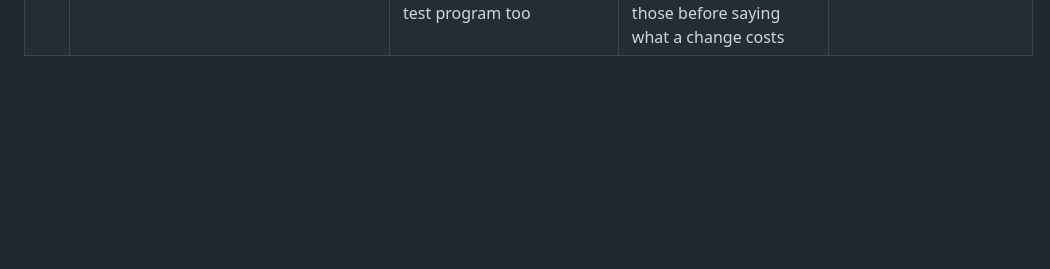
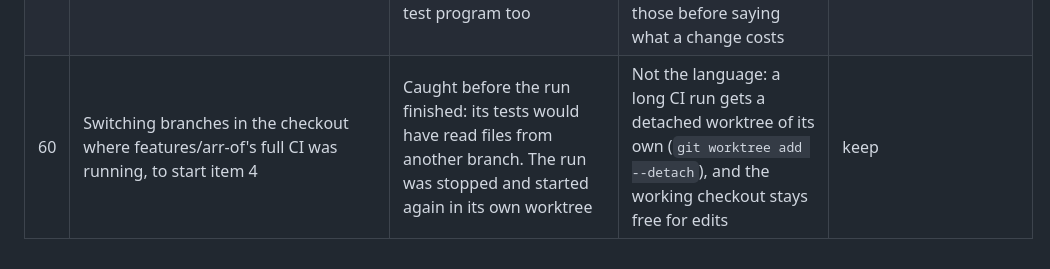
Before and after one commit to mwarpinski/AIPL, a Markdown page: docs/design/AGENT_FRICTION.md, the part around the change. Drawn GitHub-style; blank space fills up the shorter version.

Commit message:
AGENT_FRICTION: row 60, switching branches under a running CI
Co-Authored-By: Claude Opus 5.5 <noreply@anthropic.com>

```diff
--- a/docs/design/AGENT_FRICTION.md
+++ b/docs/design/AGENT_FRICTION.md
@@ -85,3 +85,4 @@ rule earns its cost), **open** (for a decision).
 | 57 | Writing `(when c (call collect_locals_walk cg x))` in aipl_src/codegen.aipl, where the call gives an i32: today's `when` drops it, but the seed reads `when` as an `if` whose body keeps its value (the third time the seed's older language caught me: rows 32, 52) | bootstrap/build.sh: "If branch type mismatch: then is i32, else is void", at stage 1 | Not the language: in compiler-imported files, write the form the seed knows, `(if c (call ...) 0)` as the code around it does; run the bootstrap before the long tests | keep |
 | 58 | Fixing the contract-let bug by running the whole local walk (lets and binders) over contracts: a `match_result` on `res` in an `ens` got an i32 local for its Vec2 binder, since `res`'s type is set later, and the module was invalid | The full CI: three value tests ("type mismatch: expected i32, found f64") and opt_diff | Not the language: a fix that widens a walk takes in everything the walk does; contracts now give their lets only, in both code generators | keep |
 | 59 | Counting the programs a language change breaks by scanning the .aipl files only (LANGUAGE_DECISIONS.md item 1: "1 file") | The full CI: two programs written inside Rust tests, and every program tools/run_fuzz.py generates, leaned on an import's import; the kit's test program too | Not the language: programs also live in tests/*.rs strings, in the generators (tools/fuzz.py, tools/run_fuzz.py, tools/*_vectors.py), and in shell scripts; count those before saying what a change costs | keep |
+| 60 | Switching branches in the checkout where features/arr-of's full CI was running, to start item 4 | Caught before the run finished: its tests would have read files from another branch. The run was stopped and started again in its own worktree | Not the language: a long CI run gets a detached worktree of its own (`git worktree add --detach`), and the working checkout stays free for edits | keep |
```
